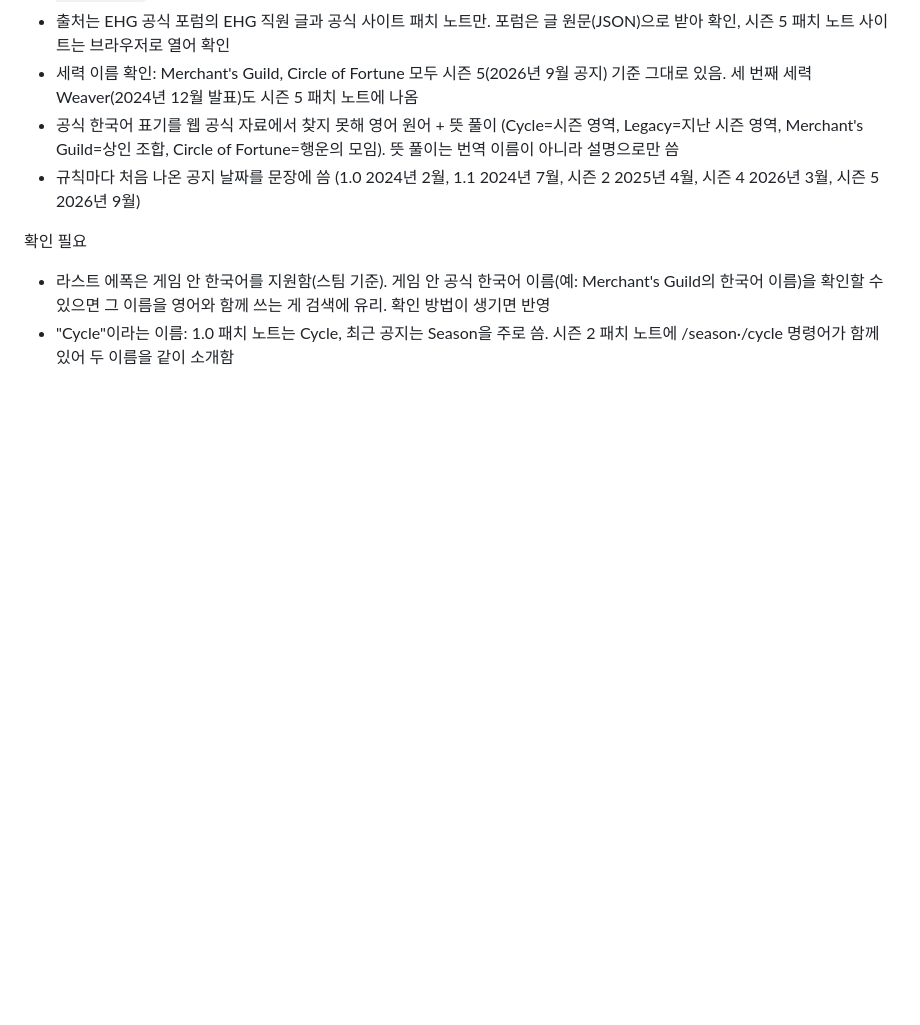
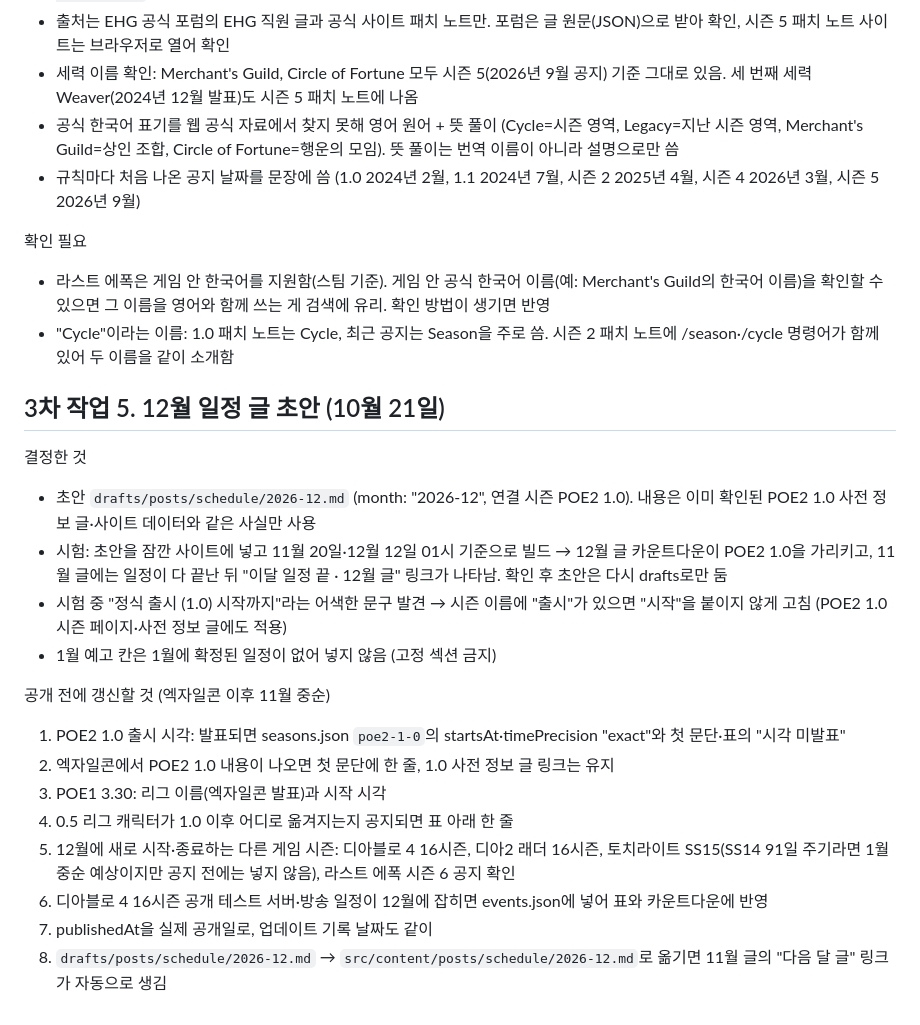
Before and after one commit to AirDropKR/pyeji, a Markdown page: docs/questions.md, the part around the change. GitHub-like rendering; blank space fills up the shorter version.

Commit message:
docs: 12월 ARPG 일정 글 초안과 공개 전 갱신 목록 (작업 5)
Co-Authored-By: Claude Opus 5.5 <noreply@anthropic.com>

```diff
--- a/docs/questions.md
+++ b/docs/questions.md
@@ -382,3 +382,21 @@
 확인 필요
 - 라스트 에폭은 게임 안 한국어를 지원함(스팀 기준). 게임 안 공식 한국어 이름(예: Merchant's Guild의 한국어 이름)을 확인할 수 있으면 그 이름을 영어와 함께 쓰는 게 검색에 유리. 확인 방법이 생기면 반영
 - "Cycle"이라는 이름: 1.0 패치 노트는 Cycle, 최근 공지는 Season을 주로 씀. 시즌 2 패치 노트에 /season·/cycle 명령어가 함께 있어 두 이름을 같이 소개함
+
+## 3차 작업 5. 12월 일정 글 초안 (10월 21일)
+
+결정한 것
+- 초안 `drafts/posts/schedule/2026-12.md` (month: "2026-12", 연결 시즌 POE2 1.0). 내용은 이미 확인된 POE2 1.0 사전 정보 글·사이트 데이터와 같은 사실만 사용
+- 시험: 초안을 잠깐 사이트에 넣고 11월 20일·12월 12일 01시 기준으로 빌드 → 12월 글 카운트다운이 POE2 1.0을 가리키고, 11월 글에는 일정이 다 끝난 뒤 "이달 일정 끝 · 12월 글" 링크가 나타남. 확인 후 초안은 다시 drafts로만 둠
+- 시험 중 "정식 출시 (1.0) 시작까지"라는 어색한 문구 발견 → 시즌 이름에 "출시"가 있으면 "시작"을 붙이지 않게 고침 (POE2 1.0 시즌 페이지·사전 정보 글에도 적용)
+- 1월 예고 칸은 1월에 확정된 일정이 없어 넣지 않음 (고정 섹션 금지)
+
+공개 전에 갱신할 것 (엑자일콘 이후 11월 중순)
+1. POE2 1.0 출시 시각: 발표되면 seasons.json `poe2-1-0`의 startsAt·timePrecision "exact"와 첫 문단·표의 "시각 미발표"
+2. 엑자일콘에서 POE2 1.0 내용이 나오면 첫 문단에 한 줄, 1.0 사전 정보 글 링크는 유지
+3. POE1 3.30: 리그 이름(엑자일콘 발표)과 시작 시각
+4. 0.5 리그 캐릭터가 1.0 이후 어디로 옮겨지는지 공지되면 표 아래 한 줄
+5. 12월에 새로 시작·종료하는 다른 게임 시즌: 디아블로 4 16시즌, 디아2 래더 16시즌, 토치라이트 SS15(SS14 91일 주기라면 1월 중순 예상이지만 공지 전에는 넣지 않음), 라스트 에폭 시즌 6 공지 확인
+6. 디아블로 4 16시즌 공개 테스트 서버·방송 일정이 12월에 잡히면 events.json에 넣어 표와 카운트다운에 반영
+7. publishedAt을 실제 공개일로, 업데이트 기록 날짜도 같이
+8. `drafts/posts/schedule/2026-12.md` → `src/content/posts/schedule/2026-12.md`로 옮기면 11월 글의 "다음 달 글" 링크가 자동으로 생김
```
Also changed, not shown: 1 other file.
